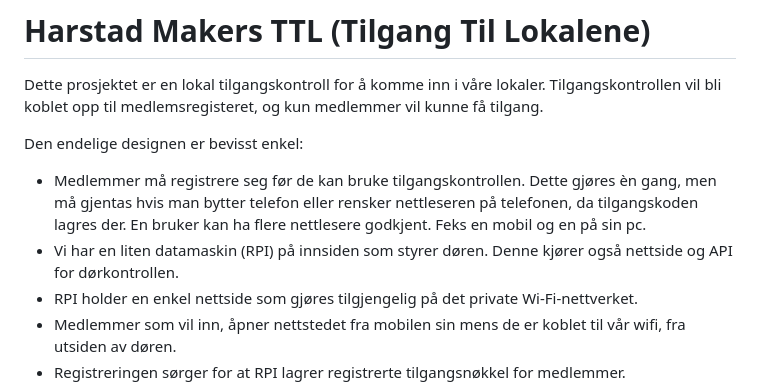
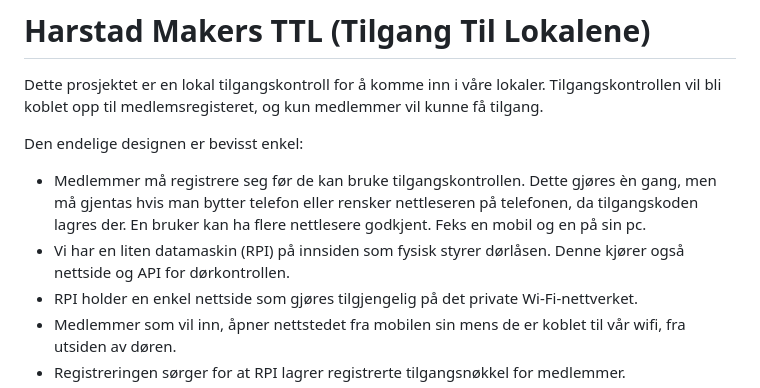
Before and after one commit to tplive/harstadmakers, a Markdown page: ttl.md, the part around the change. Rendered like a GitHub page.

Commit message:
Presisere at RPI fysisk styrer dørlåsen

```diff
--- a/ttl.md
+++ b/ttl.md
@@ -5,7 +5,7 @@ Dette prosjektet er en lokal tilgangskontroll for å komme inn i våre lokaler.
 Den endelige designen er bevisst enkel:
 
 - Medlemmer må registrere seg før de kan bruke tilgangskontrollen. Dette gjøres èn gang, men må gjentas hvis man bytter telefon eller rensker nettleseren på telefonen, da tilgangskoden lagres der. En bruker kan ha flere nettlesere godkjent. Feks en mobil og en på sin pc.
-- Vi har en liten datamaskin (RPI) på innsiden som styrer døren. Denne kjører også nettside og API for dørkontrollen.
+- Vi har en liten datamaskin (RPI) på innsiden som fysisk styrer dørlåsen. Denne kjører også nettside og API for dørkontrollen.
 - RPI holder en enkel nettside som gjøres tilgjengelig på det private Wi‑Fi-nettverket.
 - Medlemmer som vil inn, åpner nettstedet fra mobilen sin mens de er koblet til vår wifi, fra utsiden av døren.
 - Registreringen sørger for at RPI lagrer registrerte tilgangsnøkkel for medlemmer.
```
